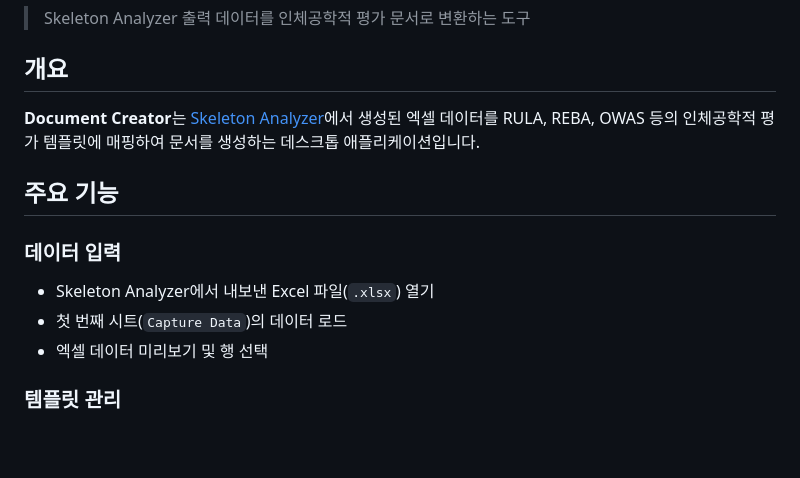
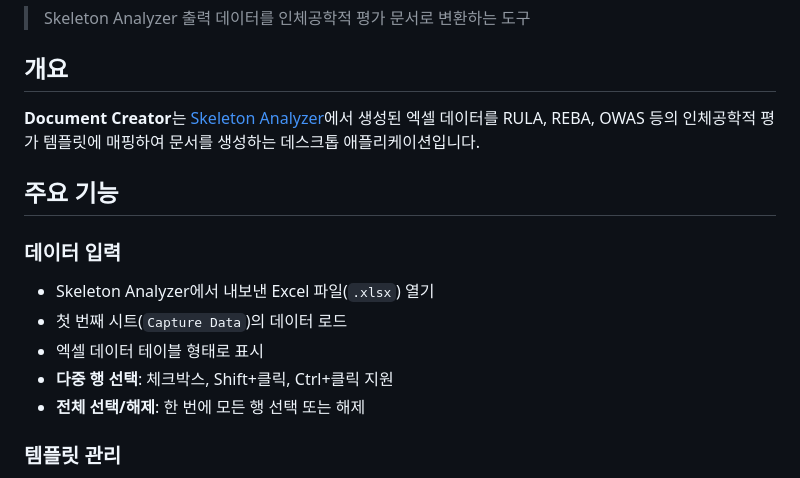
Before and after one commit to swish1995/Document-creator, a Markdown page: README.md, the part around one of its changes. Rendered like a GitHub page; blank space fills up the shorter version.

```diff
--- a/README.md
+++ b/README.md
@@ -11,7 +11,9 @@
 ### 데이터 입력
 - Skeleton Analyzer에서 내보낸 Excel 파일(`.xlsx`) 열기
 - 첫 번째 시트(`Capture Data`)의 데이터 로드
-- 엑셀 데이터 미리보기 및 행 선택
+- 엑셀 데이터 테이블 형태로 표시
+- **다중 행 선택**: 체크박스, Shift+클릭, Ctrl+클릭 지원
+- **전체 선택/해제**: 한 번에 모든 행 선택 또는 해제
 
 ### 템플릿 관리
 - 복수의 템플릿 형식 지원
```
Also changed, not shown: other parts of README.md (+54 -32 lines).
